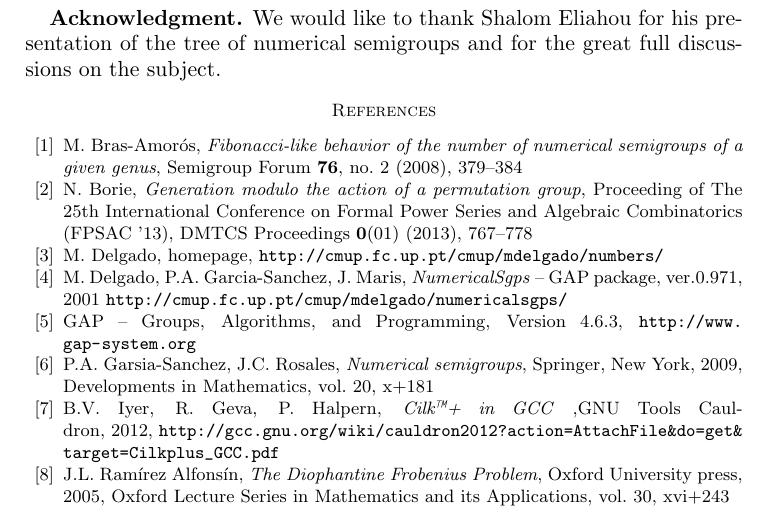
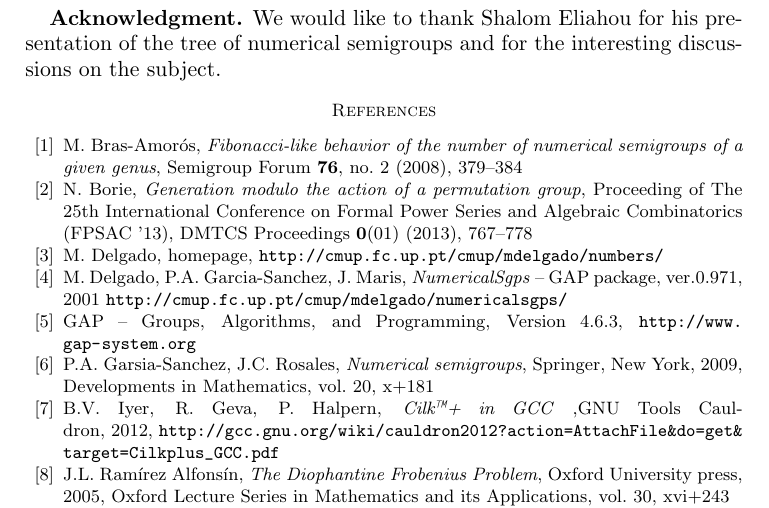
Before and after one commit to hivert/NumericMonoid, a LaTeX paper (Papier/article.tex): part of page 18 of 18, cut so that both start at the same text. Compiled offline with pdfLaTeX.

Commit message:
Fix a mistake on Acknowledgment

```diff
--- a/Papier/article.tex
+++ b/Papier/article.tex
@@ -1073,7 +1073,7 @@ Threads & 30 & 35 & 40 & 45 & 50 \\
 
 It should be mentioned that the hyper threading of the CPU has not been deactivated : the CPU clock is higher using one thread than  two and so on.
 
-\textbf{Acknowledgment.} We would like to thank Shalom Eliahou for his presentation of the tree of numerical semigroups and for the great full discussions on the subject.
+\textbf{Acknowledgment.} We would like to thank Shalom Eliahou for his presentation of the tree of numerical semigroups and for the interesting discussions on the subject.
 
 %\begin{figure}[b]
 %\begin{tikzpicture}[scale=1.3]
```
Also changed, not shown: Papier/article.pdf.
